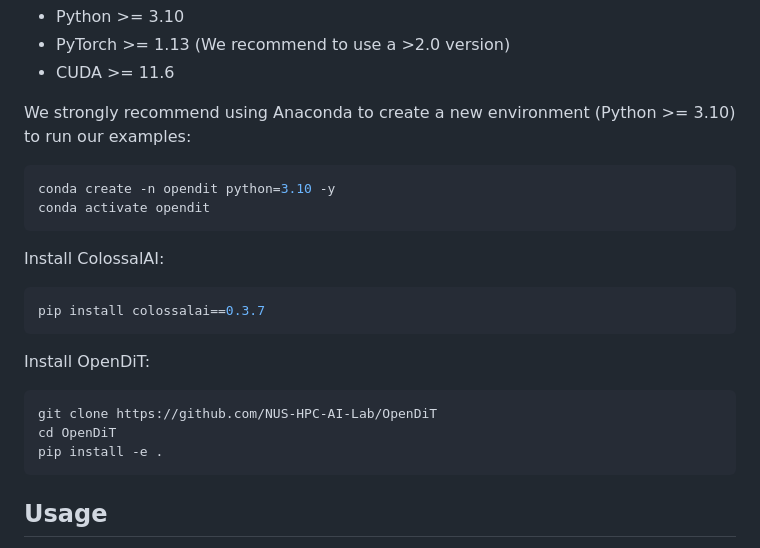
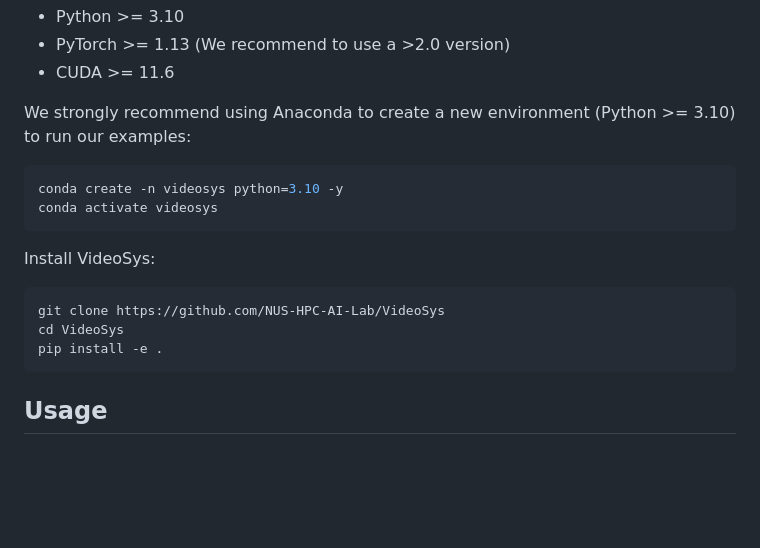
Before and after one commit to NUS-HPC-AI-Lab/VideoSys, a Markdown page: README.md, the part around one of its changes. GitHub-like rendering; blank space fills up the shorter version.

````diff
--- a/README.md
+++ b/README.md
@@ -28,21 +31,15 @@ Prerequisites:
 We strongly recommend using Anaconda to create a new environment (Python >= 3.10) to run our examples:
 
 ```shell
-conda create -n opendit python=3.10 -y
-conda activate opendit
+conda create -n videosys python=3.10 -y
+conda activate videosys
 ```
 
-Install ColossalAI:
+Install VideoSys:
 
 ```shell
-pip install colossalai==0.3.7
-```
-
-Install OpenDiT:
-
-```shell
-git clone https://github.com/NUS-HPC-AI-Lab/OpenDiT
-cd OpenDiT
+git clone https://github.com/NUS-HPC-AI-Lab/VideoSys
+cd VideoSys
 pip install -e .
 ```
 
````
Also changed, not shown: other parts of README.md (+12 -23 lines), docs/dit.md (deleted, +0 -88 lines), docs/latte.md (deleted, +0 -35 lines), docs/opensora.md (deleted, +0 -49 lines), docs/opensora_plan.md (deleted, +0 -35 lines), assets/figures/dit_loss.png (deleted), assets/figures/dit_results.png (deleted), assets/figures/logo.png, 5 other files.
